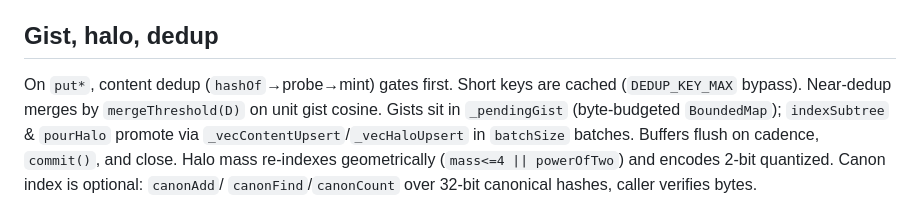
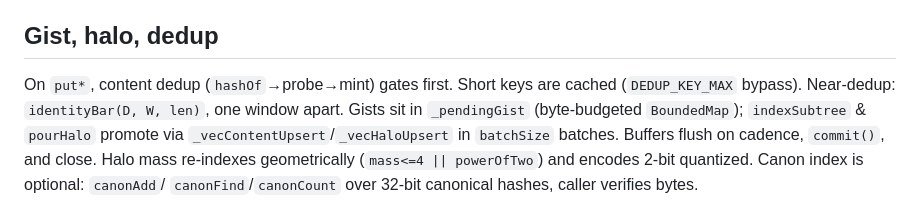
Before and after one commit to hviana/sema, a Markdown page: docs/architecture/store.md, the part around the change. Drawn GitHub-style.

Commit message:
docs: store.md — the near-merge's own bar, and the one-window condition
Concept: the near-merge, which `exact-vs-approximate.md` now names as identity's one
exception.  This file had the bar as `mergeThreshold(D)` on unit gist cosine; it is
`identityBar(D, W, len)` — scale-aware in the branch's own length — and the merge
requires the two contents to be ONE WINDOW of bytes apart, which is the condition that
makes it an exception rather than a similarity cutoff.  The pointer between this file
and `exact-vs-approximate.md` is now mutual and true, at the same size: 79 lines,
436 words.

```diff
--- a/docs/architecture/store.md
+++ b/docs/architecture/store.md
@@ -37,8 +37,8 @@ root never costs a full walk.
 ## Gist, halo, dedup
 
 On `put*`, content dedup (`hashOf`→probe→mint) gates first. Short keys are
-cached (`DEDUP_KEY_MAX` bypass). Near-dedup merges by `mergeThreshold(D)` on
-unit gist cosine. Gists sit in `_pendingGist` (byte-budgeted `BoundedMap`);
+cached (`DEDUP_KEY_MAX` bypass). Near-dedup: `identityBar(D, W, len)`, one window
+apart. Gists sit in `_pendingGist` (byte-budgeted `BoundedMap`);
 `indexSubtree` & `pourHalo` promote via `_vecContentUpsert`/`_vecHaloUpsert` in
 `batchSize` batches. Buffers flush on cadence, `commit()`, and close. Halo mass
 re-indexes geometrically (`mass<=4 || powerOfTwo`) and encodes 2-bit quantized.
```
